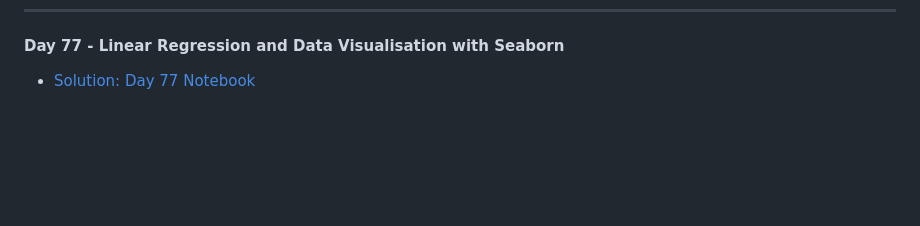
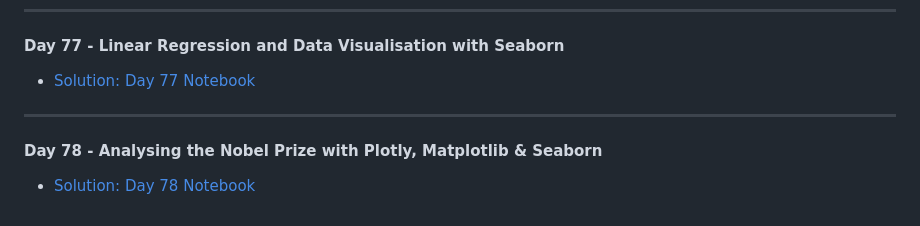
Before and after one commit to MehdiSaati/100-Days-of-Code-Python---Pro-Bootcamp-for-2022, a Markdown page: README.md, the part around the change. GitHub-like rendering; blank space fills up the shorter version.

```diff
--- a/README.md
+++ b/README.md
@@ -255,3 +255,6 @@ Master Python by building 100 projects in 100 days. Learn data science, automati
 ---
 #### Day 77 - Linear Regression and Data Visualisation with Seaborn
 * [Solution: Day 77 Notebook](day77/9.1%20Seaborn%20Linear%20Regression%20(complete)/Seaborn_and_Linear_Regression_(complete).ipynb)
+---
+#### Day 78 - Analysing the Nobel Prize with Plotly, Matplotlib & Seaborn
+* [Solution: Day 78 Notebook](day78/8.1%20Nobel%20Prize%20Analysis%20Complete/Nobel_Prize_Analysis_(complete).ipynb)
```
